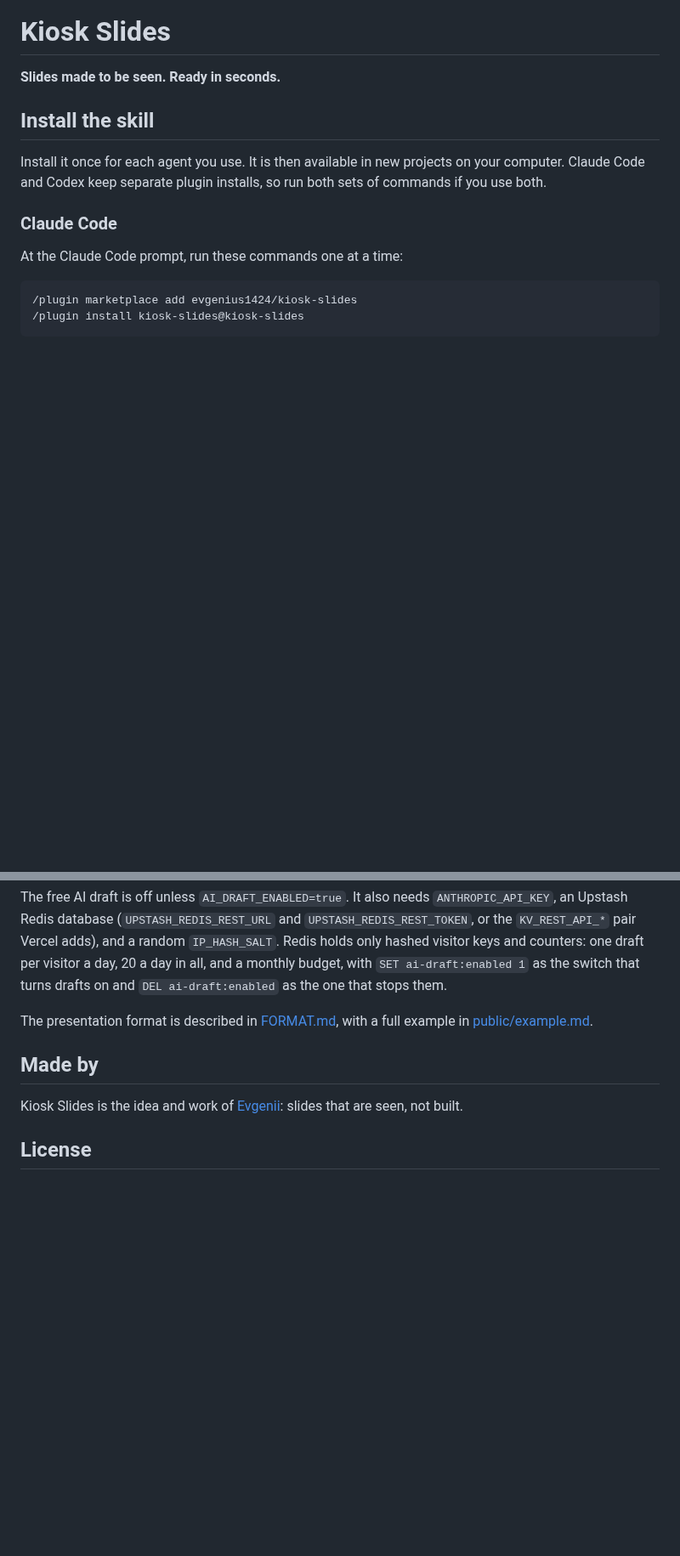
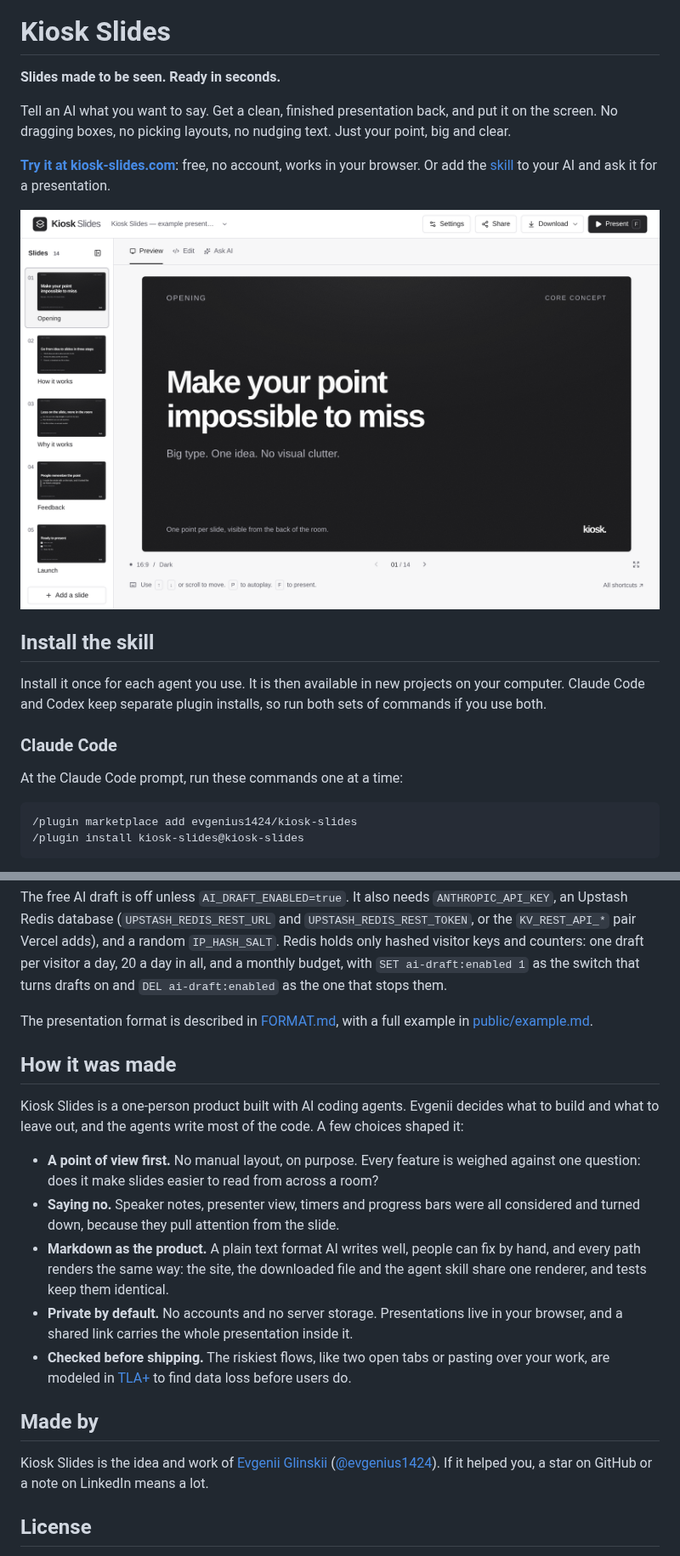
Before and after one commit to evgenius1424/kiosk-slides, a Markdown page: README.md, 2 parts joined by grey strips. Shown at 85% size. GitHub-like rendering; pictures changed too: docs/images/workspace.png (added); blank space fills up the shorter version.

```diff
--- a/README.md
+++ b/README.md
@@ -1,6 +1,12 @@
 # Kiosk Slides
 
 **Slides made to be seen. Ready in seconds.**
+
+Tell an AI what you want to say. Get a clean, finished presentation back, and put it on the screen. No dragging boxes, no picking layouts, no nudging text. Just your point, big and clear.
+
+**[Try it at kiosk-slides.com](https://kiosk-slides.com)**: free, no account, works in your browser. Or add the [skill](#install-the-skill) to your AI and ask it for a presentation.
+
+![The Kiosk Slides workspace with an example presentation open](docs/images/workspace.png)
 
 ## Install the skill
 
@@ -149,9 +153,19 @@ The free AI draft is off unless `AI_DRAFT_ENABLED=true`. It also needs `ANTHROPI
 
 The presentation format is described in [FORMAT.md](FORMAT.md), with a full example in [public/example.md](public/example.md).
 
+## How it was made
+
+Kiosk Slides is a one-person product built with AI coding agents. Evgenii decides what to build and what to leave out, and the agents write most of the code. A few choices shaped it:
+
+- **A point of view first.** No manual layout, on purpose. Every feature is weighed against one question: does it make slides easier to read from across a room?
+- **Saying no.** Speaker notes, presenter view, timers and progress bars were all considered and turned down, because they pull attention from the slide.
+- **Markdown as the product.** A plain text format AI writes well, people can fix by hand, and every path renders the same way: the site, the downloaded file and the agent skill share one renderer, and tests keep them identical.
+- **Private by default.** No accounts and no server storage. Presentations live in your browser, and a shared link carries the whole presentation inside it.
+- **Checked before shipping.** The riskiest flows, like two open tabs or pasting over your work, are modeled in [TLA+](specs/) to find data loss before users do.
+
 ## Made by
 
-Kiosk Slides is the idea and work of [Evgenii](https://github.com/evgenius1424): slides that are seen, not built.
+Kiosk Slides is the idea and work of [Evgenii Glinskii](https://www.linkedin.com/in/evgenii-glinskii-869805a8) ([@evgenius1424](https://github.com/evgenius1424)). If it helped you, a star on GitHub or a note on LinkedIn means a lot.
 
 ## License
 
```
Also changed, not shown: other parts of README.md (+0 -2 lines), 11 other files.
